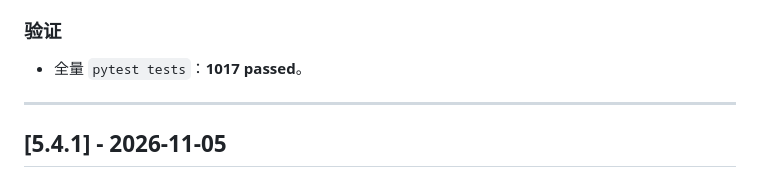
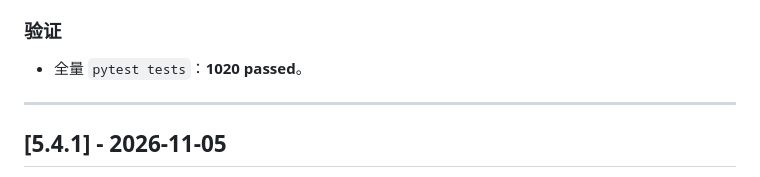
Before and after one commit to TomJerryGit/beeoffice, a Markdown page: CHANGELOG.md, the part around the change. Drawn GitHub-style.

```diff
--- a/CHANGELOG.md
+++ b/CHANGELOG.md
@@ -36,7 +36,7 @@
 
 ### 验证
 
-- 全量 `pytest tests`：**1017 passed**。
+- 全量 `pytest tests`：**1020 passed**。
 
 ---
 
```
Also changed, not shown: docs/M2.7-M3分页编辑-2026-11-09.md (+29 -0 lines), docs/M3.3选择-IME-2026-11-09.png (added), 5 other files.
